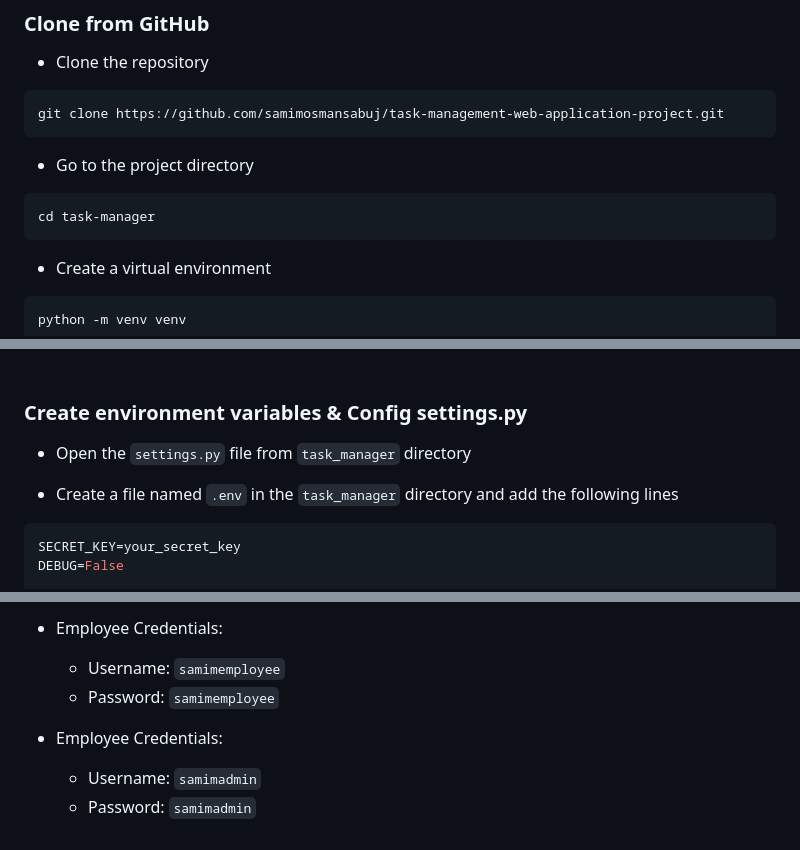
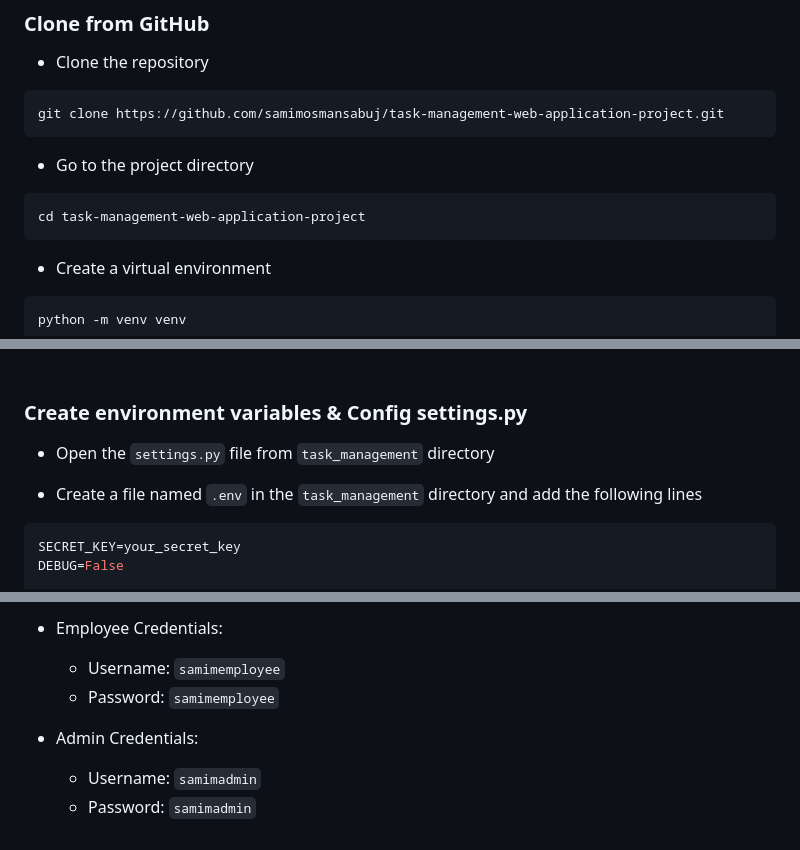
Before and after one commit to samimosmansabuj/task-management-web-application-project, a Markdown page: README.md, 3 parts joined by grey strips. Rendered like a GitHub page.

````diff
--- a/README.md
+++ b/README.md
@@ -42,7 +42,7 @@ git clone https://github.com/samimosmansabuj/task-management-web-application-pro
 -   Go to the project directory
 
 ```bash
-cd task-manager
+cd task-management-web-application-project
 ```
 
 -   Create a virtual environment
@@ -97,9 +97,9 @@ pip install psycopg2
 
 ### Create environment variables & Config settings.py
 
--   Open the `settings.py` file from `task_manager` directory
+-   Open the `settings.py` file from `task_management` directory
 
--   Create a file named `.env` in the `task_manager` directory and add the following lines
+-   Create a file named `.env` in the `task_management` directory and add the following lines
 
 ```bash
 SECRET_KEY=your_secret_key
@@ -201,6 +201,6 @@ python manage.py createsuperuser
     -   Password: `samimemployee`
 
 
--   Employee Credentials:
+-   Admin Credentials:
     -   Username: `samimadmin`
     -   Password: `samimadmin`
````
